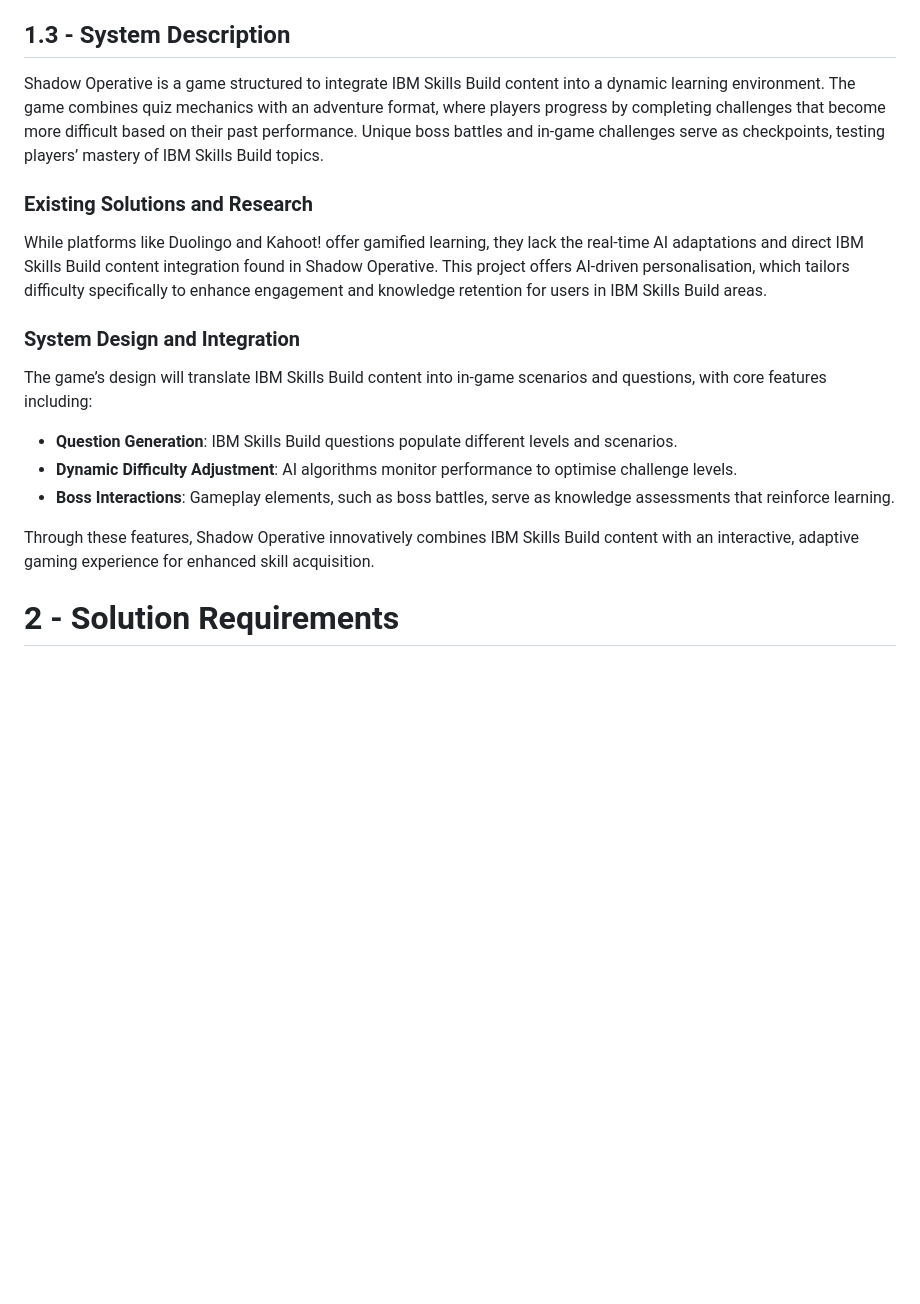
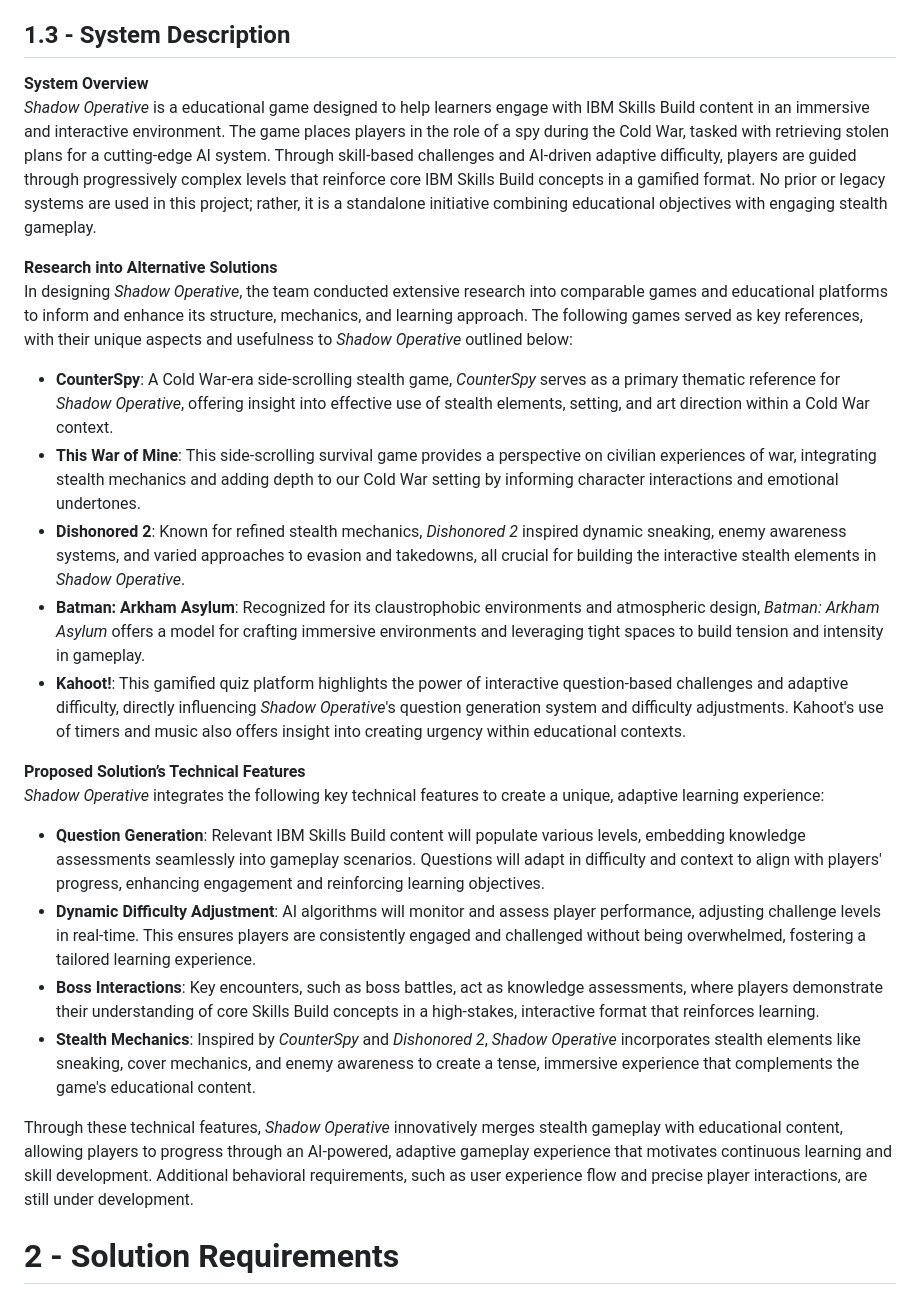
Before and after one commit to COMP2281/software-engineering-group24-25-05, a Markdown page: documentation/requirements.md, the part around the change printed below. GitHub-like rendering; blank space fills up the shorter version.

Commit message:
Section 1.3 complete

```diff
--- a/documentation/requirements.md
+++ b/documentation/requirements.md
@@ -54,21 +54,27 @@ The project’s primary stakeholders include IBM Skills Build content providers,
 
 ## 1.3 - System Description
 
-Shadow Operative is a game structured to integrate IBM Skills Build content into a dynamic learning environment. The game combines quiz mechanics with an adventure format, where players progress by completing challenges that become more difficult based on their past performance. Unique boss battles and in-game challenges serve as checkpoints, testing players’ mastery of IBM Skills Build topics.
+**System Overview**
+*Shadow Operative* is a educational game designed to help learners engage with IBM Skills Build content in an immersive and interactive environment. The game places players in the role of a spy during the Cold War, tasked with retrieving stolen plans for a cutting-edge AI system. Through skill-based challenges and AI-driven adaptive difficulty, players are guided through progressively complex levels that reinforce core IBM Skills Build concepts in a gamified format. No prior or legacy systems are used in this project; rather, it is a standalone initiative combining educational objectives with engaging stealth gameplay.
 
-### Existing Solutions and Research
+**Research into Alternative Solutions**
+In designing *Shadow Operative*, the team conducted extensive research into comparable games and educational platforms to inform and enhance its structure, mechanics, and learning approach. The following games served as key references, with their unique aspects and usefulness to *Shadow Operative* outlined below:
 
-While platforms like Duolingo and Kahoot! offer gamified learning, they lack the real-time AI adaptations and direct IBM Skills Build content integration found in Shadow Operative. This project offers AI-driven personalisation, which tailors difficulty specifically to enhance engagement and knowledge retention for users in IBM Skills Build areas.
+- **CounterSpy**: A Cold War-era side-scrolling stealth game, *CounterSpy* serves as a primary thematic reference for *Shadow Operative*, offering insight into effective use of stealth elements, setting, and art direction within a Cold War context.
+- **This War of Mine**: This side-scrolling survival game provides a perspective on civilian experiences of war, integrating stealth mechanics and adding depth to our Cold War setting by informing character interactions and emotional undertones.
+- **Dishonored 2**: Known for refined stealth mechanics, *Dishonored 2* inspired dynamic sneaking, enemy awareness systems, and varied approaches to evasion and takedowns, all crucial for building the interactive stealth elements in *Shadow Operative*.
+- **Batman: Arkham Asylum**: Recognized for its claustrophobic environments and atmospheric design, *Batman: Arkham Asylum* offers a model for crafting immersive environments and leveraging tight spaces to build tension and intensity in gameplay.
+- **Kahoot!**: This gamified quiz platform highlights the power of interactive question-based challenges and adaptive difficulty, directly influencing *Shadow Operative*'s question generation system and difficulty adjustments. Kahoot's use of timers and music also offers insight into creating urgency within educational contexts.
 
-### System Design and Integration
+**Proposed Solution’s Technical Features**
+*Shadow Operative* integrates the following key technical features to create a unique, adaptive learning experience:
 
-The game’s design will translate IBM Skills Build content into in-game scenarios and questions, with core features including:
+- **Question Generation**: Relevant IBM Skills Build content will populate various levels, embedding knowledge assessments seamlessly into gameplay scenarios. Questions will adapt in difficulty and context to align with players' progress, enhancing engagement and reinforcing learning objectives.
+- **Dynamic Difficulty Adjustment**: AI algorithms will monitor and assess player performance, adjusting challenge levels in real-time. This ensures players are consistently engaged and challenged without being overwhelmed, fostering a tailored learning experience.
+- **Boss Interactions**: Key encounters, such as boss battles, act as knowledge assessments, where players demonstrate their understanding of core Skills Build concepts in a high-stakes, interactive format that reinforces learning.
+- **Stealth Mechanics**: Inspired by *CounterSpy* and *Dishonored 2*, *Shadow Operative* incorporates stealth elements like sneaking, cover mechanics, and enemy awareness to create a tense, immersive experience that complements the game's educational content.
 
-- **Question Generation**: IBM Skills Build questions populate different levels and scenarios.
-- **Dynamic Difficulty Adjustment**: AI algorithms monitor performance to optimise challenge levels.
-- **Boss Interactions**: Gameplay elements, such as boss battles, serve as knowledge assessments that reinforce learning.
-
-Through these features, Shadow Operative innovatively combines IBM Skills Build content with an interactive, adaptive gaming experience for enhanced skill acquisition.
+Through these technical features, *Shadow Operative* innovatively merges stealth gameplay with educational content, allowing players to progress through an AI-powered, adaptive gameplay experience that motivates continuous learning and skill development. Additional behavioral requirements, such as user experience flow and precise player interactions, are still under development.
 
 # 2 - Solution Requirements
 
```
Also changed, not shown: other parts of documentation/requirements.md (+3 -5 lines).
